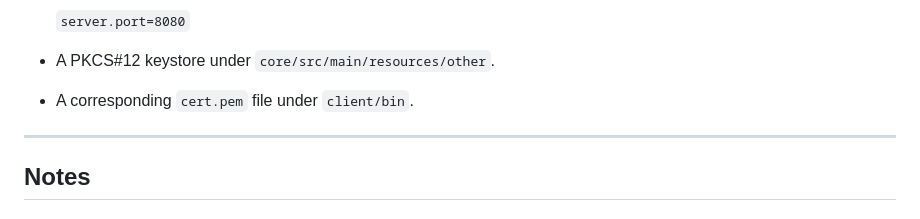
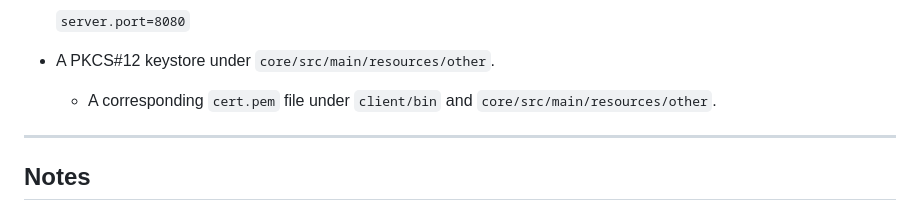
Before and after one commit to bissynessman/JavaWebAppNTPR, a Markdown page: README.md, the part around the change. Drawn GitHub-style.

```diff
--- a/README.md
+++ b/README.md
@@ -119,7 +119,7 @@ Typical configuration points:
     `server.port=8080`
 
 - A PKCS#12 keystore under `core/src/main/resources/other`.
-- A corresponding `cert.pem` file under `client/bin`.
+  - A corresponding `cert.pem` file under `client/bin` and `core/src/main/resources/other`.
 
 ---
 
```
